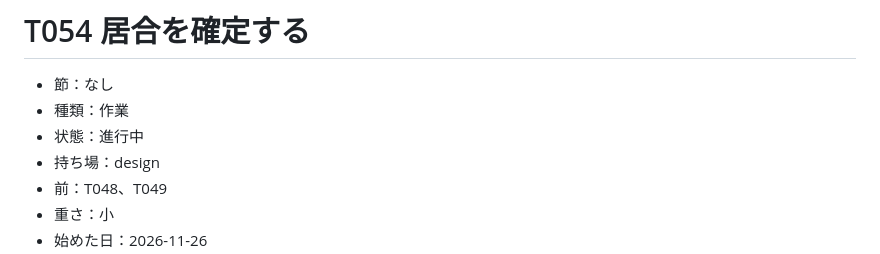
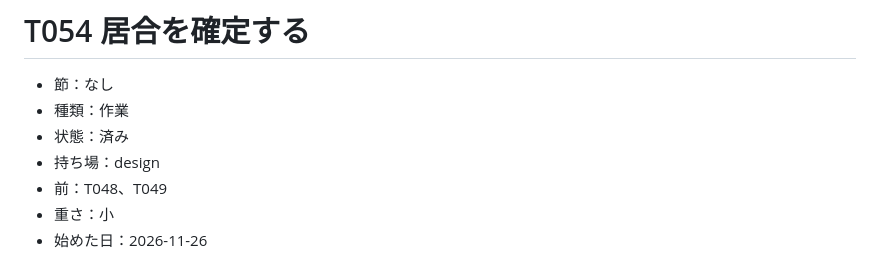
Before and after one commit to ibukiyamagiwa-dot/now, a Markdown page: tickets/T054_居合を確定する.md, the part around one of its changes. GitHub-like rendering.

```diff
--- a/tickets/T054_居合を確定する.md
+++ b/tickets/T054_居合を確定する.md
@@ -1,7 +1,7 @@
 # T054 居合を確定する
 - 節：なし
 - 種類：作業
-- 状態：進行中
+- 状態：済み
 - 持ち場：design
 - 前：T048、T049
 - 重さ：小
```
Also changed, not shown: other parts of tickets/T054_居合を確定する.md (+1 -1 lines), design/DECISIONS.md (+1 -0 lines), nippo/2026-11-26_design.md (+10 -2 lines), nippo/2026-11-26_design_t054.png (added).
